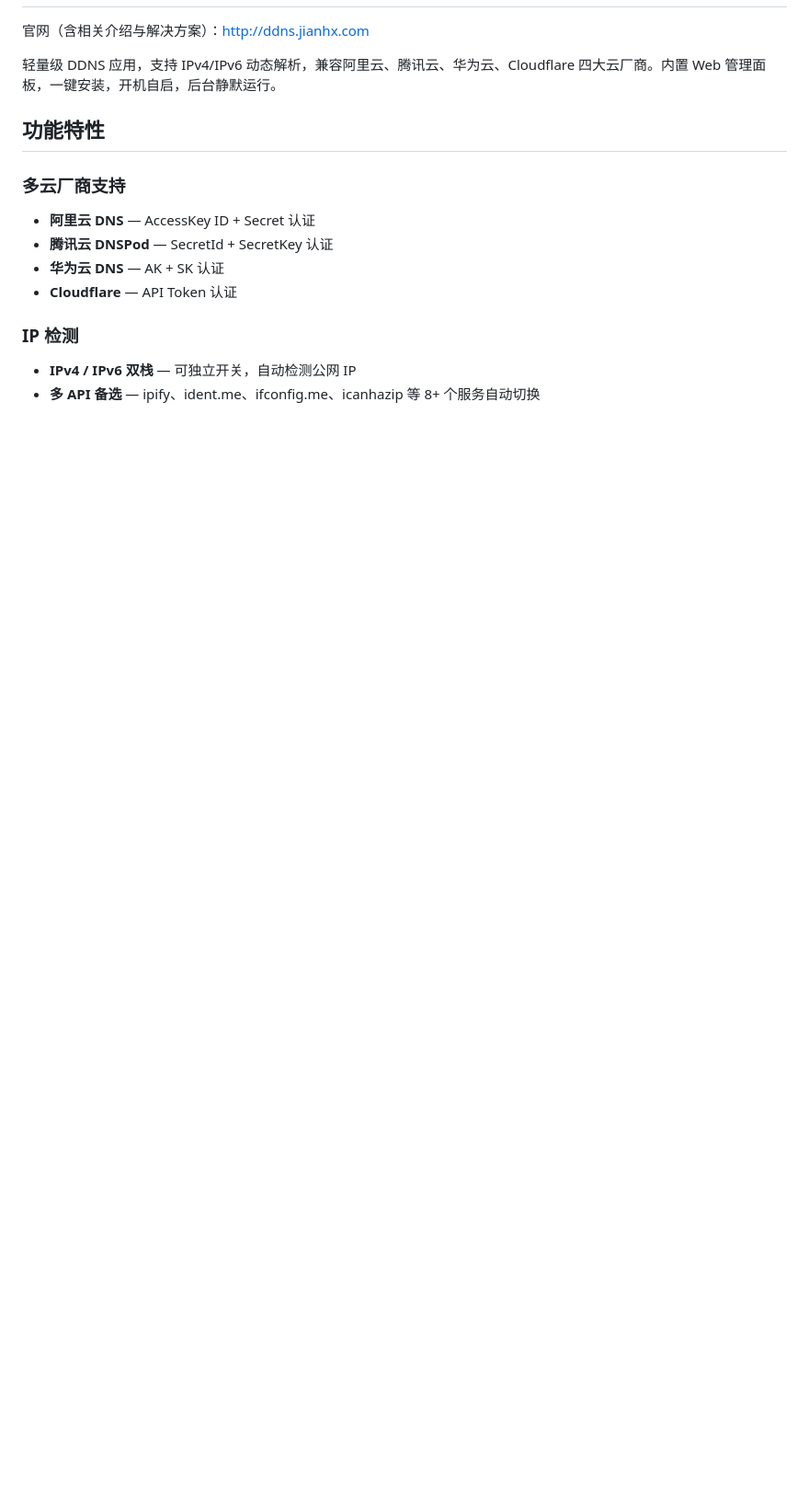
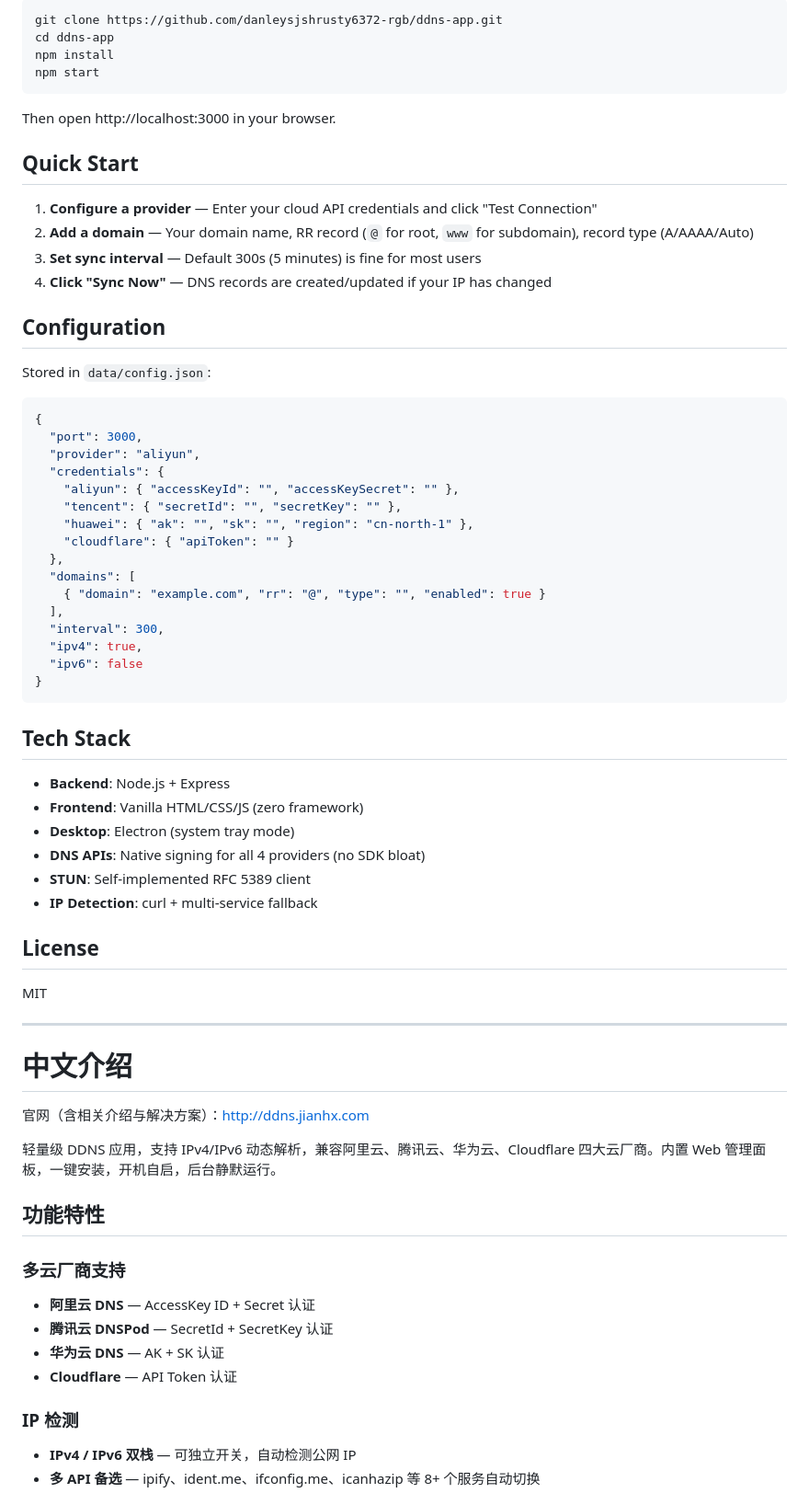
Before and after one commit to danleysjshrusty6372-rgb/ddns-app, a Markdown page: README.md, the part around one of its changes. Shown at 92% size. GitHub-like rendering; blank space fills up the shorter version.

Commit message:
docs: add English README for international visibility

````diff
--- a/README.md
+++ b/README.md
@@ -2,6 +66,60 @@
+```bash
+git clone https://github.com/danleysjshrusty6372-rgb/ddns-app.git
+cd ddns-app
+npm install
+npm start
+```
+
+Then open http://localhost:3000 in your browser.
+
+## Quick Start
+
+1. **Configure a provider** — Enter your cloud API credentials and click "Test Connection"
+2. **Add a domain** — Your domain name, RR record (`@` for root, `www` for subdomain), record type (A/AAAA/Auto)
+3. **Set sync interval** — Default 300s (5 minutes) is fine for most users
+4. **Click "Sync Now"** — DNS records are created/updated if your IP has changed
+
+## Configuration
+
+Stored in `data/config.json`:
+
+```json
+{
+  "port": 3000,
+  "provider": "aliyun",
+  "credentials": {
+    "aliyun": { "accessKeyId": "", "accessKeySecret": "" },
+    "tencent": { "secretId": "", "secretKey": "" },
+    "huawei": { "ak": "", "sk": "", "region": "cn-north-1" },
+    "cloudflare": { "apiToken": "" }
+  },
+  "domains": [
+    { "domain": "example.com", "rr": "@", "type": "", "enabled": true }
+  ],
+  "interval": 300,
+  "ipv4": true,
+  "ipv6": false
+}
+```
+
+## Tech Stack
+
+- **Backend**: Node.js + Express
+- **Frontend**: Vanilla HTML/CSS/JS (zero framework)
+- **Desktop**: Electron (system tray mode)
+- **DNS APIs**: Native signing for all 4 providers (no SDK bloat)
+- **STUN**: Self-implemented RFC 5389 client
+- **IP Detection**: curl + multi-service fallback
+
+## License
+
+MIT
+
+---
+
+# 中文介绍
 
 官网（含相关介绍与解决方案）：http://ddns.jianhx.com
-
 
 轻量级 DDNS 应用，支持 IPv4/IPv6 动态解析，兼容阿里云、腾讯云、华为云、Cloudflare 四大云厂商。内置 Web 管理面板，一键安装，开机自启，后台静默运行。
 
````
Also changed, not shown: other parts of README.md (+65 -1 lines).
